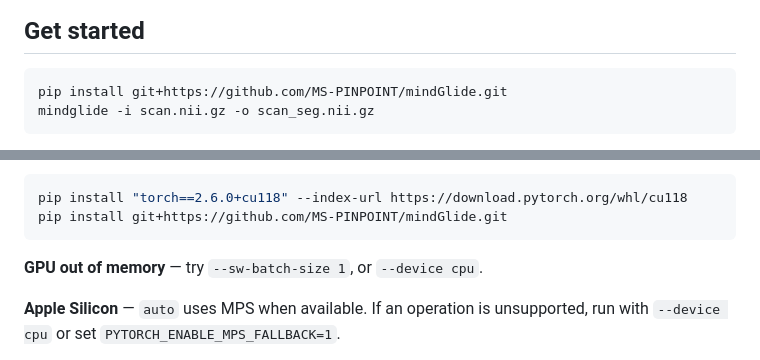
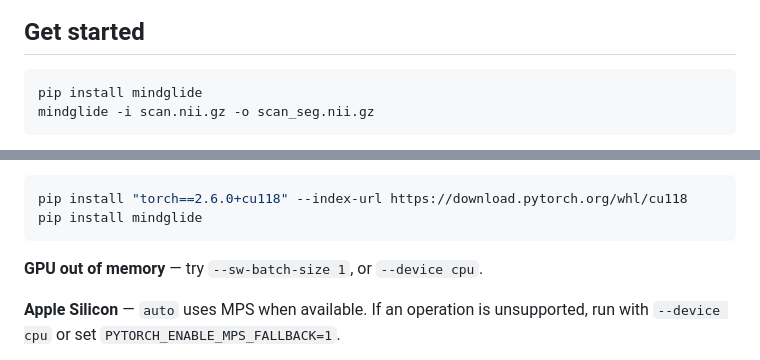
Before and after one commit to MS-PINPOINT/mindGlide, a Markdown page: README.md, 2 parts joined by grey strips. GitHub-like rendering; folded sections open.

Commit message:
docs: install from PyPI now that mindglide 1.2.0 is published
Co-Authored-By: Claude Fable 5 <noreply@anthropic.com>

````diff
--- a/README.md
+++ b/README.md
@@ -20,7 +21,7 @@ Built with PyTorch + MONAI, trained on >23 000 scans.
 ## Get started
 
 ```bash
-pip install git+https://github.com/MS-PINPOINT/mindGlide.git
+pip install mindglide
 mindglide -i scan.nii.gz -o scan_seg.nii.gz
 ```
 
@@ -83,7 +84,7 @@ automatically. To use such a GPU, install a compatible PyTorch first:
 
 ```bash
 pip install "torch==2.6.0+cu118" --index-url https://download.pytorch.org/whl/cu118
-pip install git+https://github.com/MS-PINPOINT/mindGlide.git
+pip install mindglide
 ```
 
 **GPU out of memory** — try `--sw-batch-size 1`, or `--device cpu`.
````
Also changed, not shown: other parts of README.md (+1 -0 lines).
